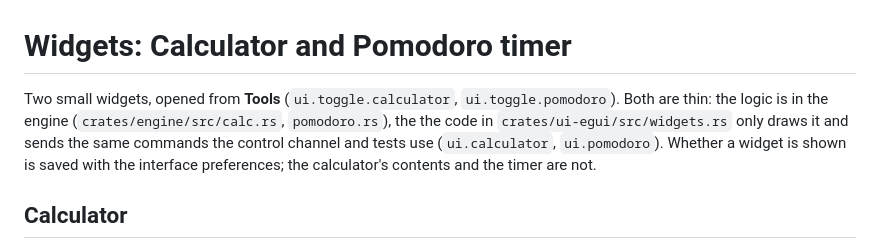
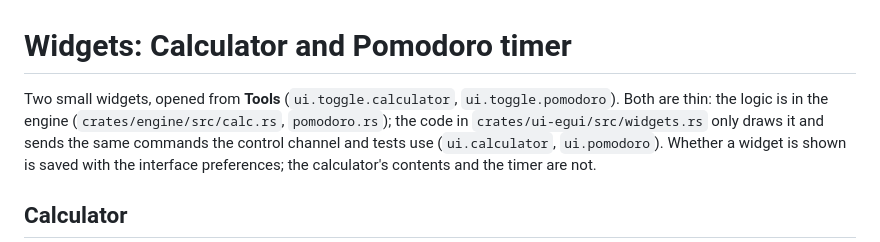
Before and after one commit to HolagundiWorks/AAD, a Markdown page: docs/widgets.md, the part around the change. Rendered like a GitHub page.

Commit message:
docs: fix widgets intro wording
Co-Authored-By: Claude Sonnet 5.5 <noreply@anthropic.com>

```diff
--- a/docs/widgets.md
+++ b/docs/widgets.md
@@ -1,7 +1,7 @@
 # Widgets: Calculator and Pomodoro timer
 
 Two small widgets, opened from **Tools** (`ui.toggle.calculator`, `ui.toggle.pomodoro`).
-Both are thin: the logic is in the engine (`crates/engine/src/calc.rs`, `pomodoro.rs`), the
+Both are thin: the logic is in the engine (`crates/engine/src/calc.rs`, `pomodoro.rs`);
 the code in `crates/ui-egui/src/widgets.rs` only draws it and sends the same commands the control
 channel and tests use (`ui.calculator`, `ui.pomodoro`). Whether a widget is shown is saved with the
 interface preferences; the calculator's contents and the timer are not.
```
